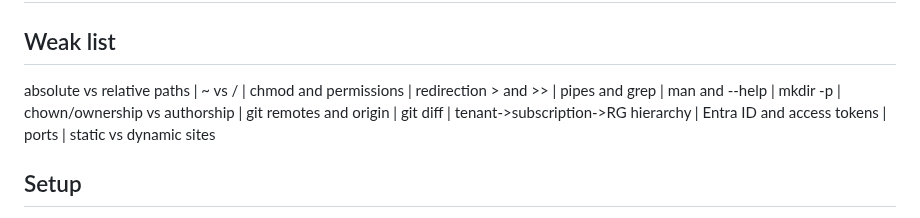
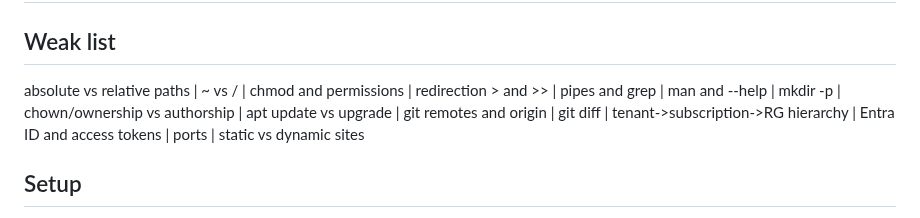
Before and after one commit to Rajanikar-Reddy/azure-static-site, a Markdown page: PROGRESS.md, the part around one of its changes. Rendered like a GitHub page.

Commit message:
Log apt lesson

```diff
--- a/PROGRESS.md
+++ b/PROGRESS.md
@@ -1,7 +1,7 @@
 # PROGRESS
 
 ## Weak list
-absolute vs relative paths | ~ vs / | chmod and permissions | redirection > and >> | pipes and grep | man and --help | mkdir -p | chown/ownership vs authorship | git remotes and origin | git diff | tenant->subscription->RG hierarchy | Entra ID and access tokens | ports | static vs dynamic sites
+absolute vs relative paths | ~ vs / | chmod and permissions | redirection > and >> | pipes and grep | man and --help | mkdir -p | chown/ownership vs authorship | apt update vs upgrade | git remotes and origin | git diff | tenant->subscription->RG hierarchy | Entra ID and access tokens | ports | static vs dynamic sites
 
 ## Setup
 - [x] Repo moved to ~/azure-static-site
```
Also changed, not shown: other parts of PROGRESS.md (+2 -0 lines).
